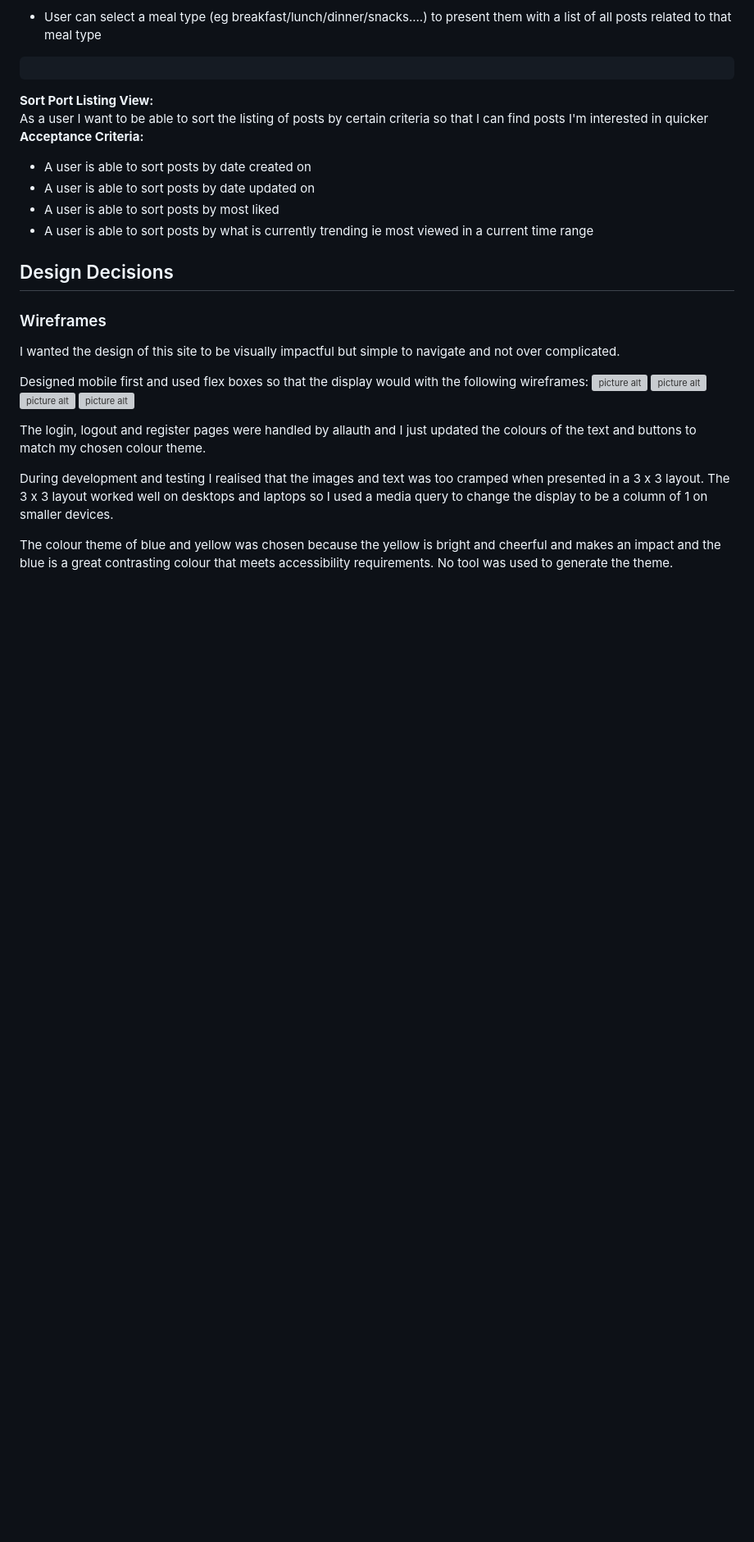
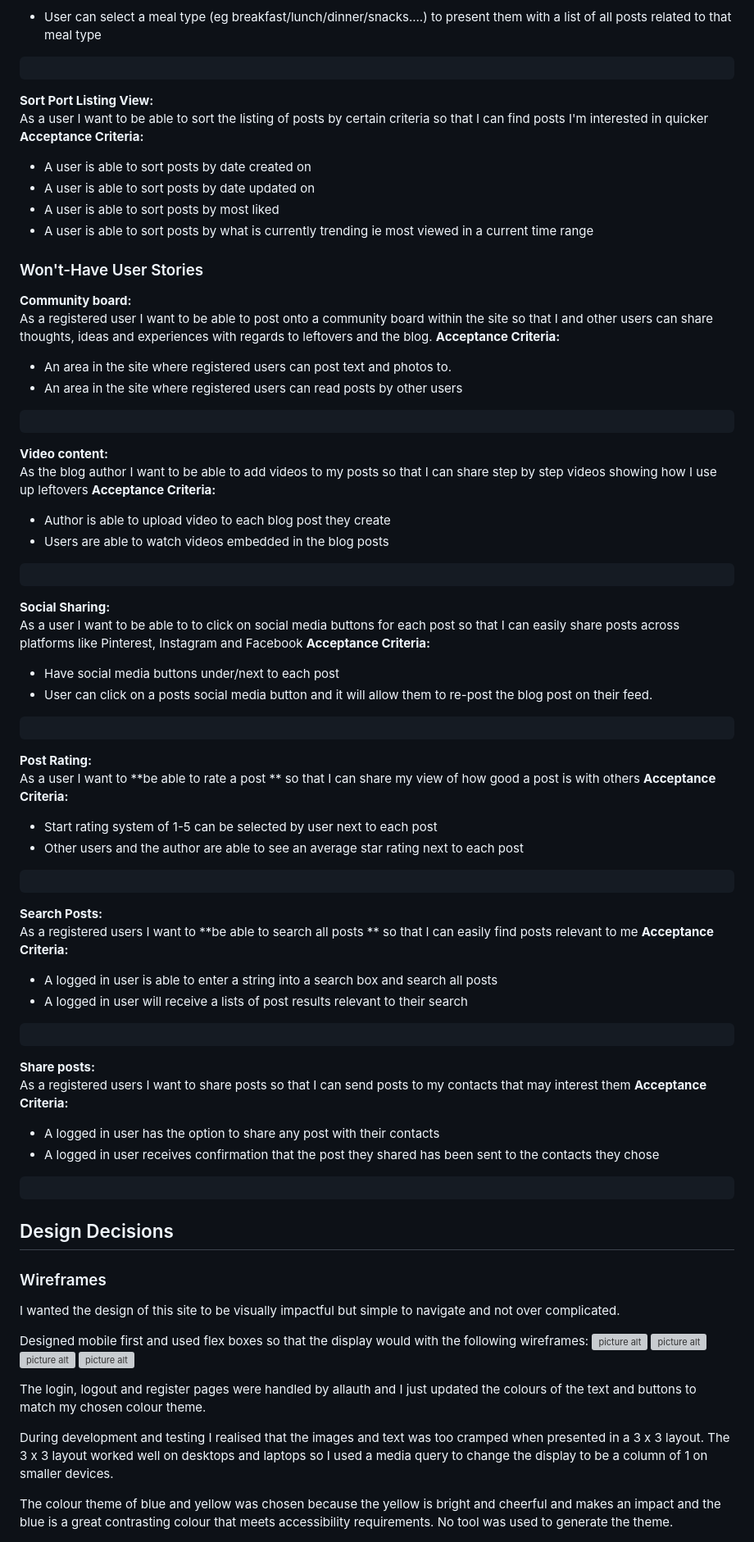
Before and after one commit to glaw2000/Leftovers, a Markdown page: README.md, the part around the change printed below. Shown: that part at 82% size. Drawn GitHub-style; blank space fills up the shorter version; grey boxes are pictures that could not be loaded.

Commit message:
add Won't User Stories to ReadMe

```diff
--- a/README.md
+++ b/README.md
@@ -147,6 +147,49 @@ As a user I want to be able to sort the listing of posts by certain criteria so
 - A user is able to sort posts by date updated on
 - A user is able to sort posts by most liked
 - A user is able to sort posts by what is currently trending ie most viewed in a current time range
+
+### Won't-Have User Stories
+**Community board:**<br/>
+As a registered user I want to be able to post onto a community board within the site so that I and other users can share thoughts, ideas and experiences with regards to leftovers and the blog.</br>
+**Acceptance Criteria:**
+- An area in the site where registered users can post text and photos to.
+- An area in the site where registered users can read posts by other users
+<pre></pre>
+
+**Video content:**<br/>
+As the blog author I want to be able to add videos to my posts so that I can share step by step videos showing how I use up leftovers  </br>
+**Acceptance Criteria:**
+- Author is able to upload video to each blog post they create
+- Users are able to watch videos embedded in the blog posts
+<pre></pre>
+
+**Social Sharing:**<br/>
+As a user I want to be able to to click on social media buttons for each post so that I can easily share posts across platforms like Pinterest, Instagram and Facebook  </br>
+**Acceptance Criteria:**
+- Have social media buttons under/next to each post
+- User can click on a posts social media button and it will allow them to re-post the blog post on their feed.
+<pre></pre>
+
+**Post Rating:**<br/>
+As a user I want to **be able to rate a post ** so that I can share my view of how good a post is with others  </br>
+**Acceptance Criteria:**
+- Start rating system of 1-5 can be selected by user next to each post
+- Other users and the author are able to see an average star rating next to each post
+<pre></pre>
+
+**Search Posts:**<br/>
+As a registered users I want to **be able to search all posts ** so that I can easily find posts relevant to me</br>
+**Acceptance Criteria:**
+- A logged in user is able to enter a string into a search box and search all posts
+- A logged in user will receive a lists of post results relevant to their search
+<pre></pre>
+
+**Share posts:**<br/>
+As a registered users I want to share posts so that I can send posts to my contacts that may interest them  </br>
+**Acceptance Criteria:**
+- A logged in user has the option to share any post with their contacts
+- A logged in user receives confirmation that the post they shared has been sent to the contacts they chose
+<pre></pre>
 
 ## Design Decisions
 
```
Also changed, not shown: other parts of README.md (+2 -2 lines), documentation/test results/Error resolved HTML validation post_detail page.png (added).
